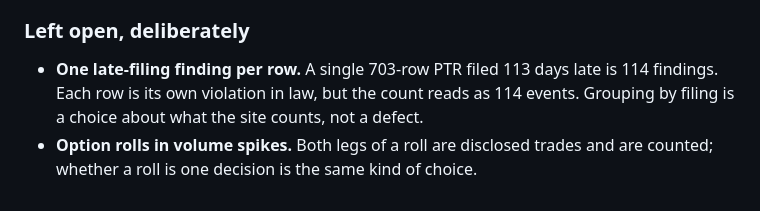
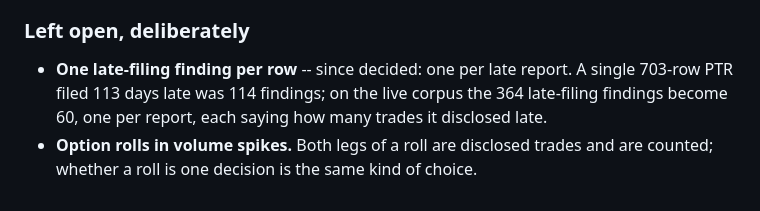
Before and after one commit to prendeso/honest-congress, a Markdown page: docs/DECISIONS.md, the part around the change. Rendered like a GitHub page.

Commit message:
Record the late-filing decision in D29
Co-Authored-By: Claude Opus 5.5 <noreply@anthropic.com>
Claude-Session: https://claude.ai/code/session_01QTkjAZySHFcsWXDR9uG52b

```diff
--- a/docs/DECISIONS.md
+++ b/docs/DECISIONS.md
@@ -1421,9 +1421,9 @@ dry run first:
 
 ### Left open, deliberately
 
-* **One late-filing finding per row.** A single 703-row PTR filed 113 days
-  late is 114 findings. Each row is its own violation in law, but the count
-  reads as 114 events. Grouping by filing is a choice about what the site
-  counts, not a defect.
+* **One late-filing finding per row** -- since decided: one per late
+  report. A single 703-row PTR filed 113 days late was 114 findings; on the
+  live corpus the 364 late-filing findings become 60, one per report, each
+  saying how many trades it disclosed late.
 * **Option rolls in volume spikes.** Both legs of a roll are disclosed trades
   and are counted; whether a roll is one decision is the same kind of choice.
```
